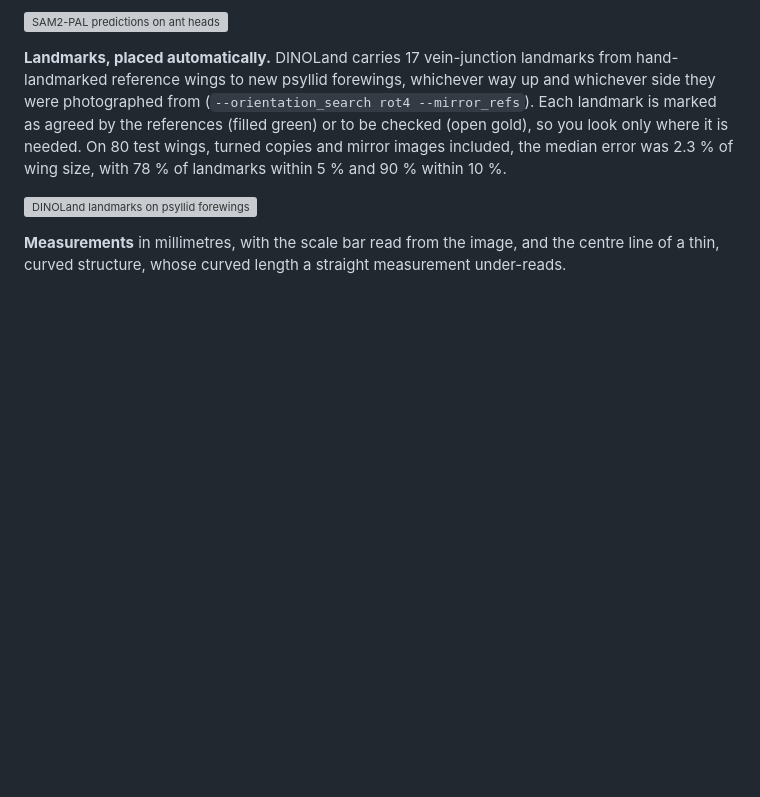
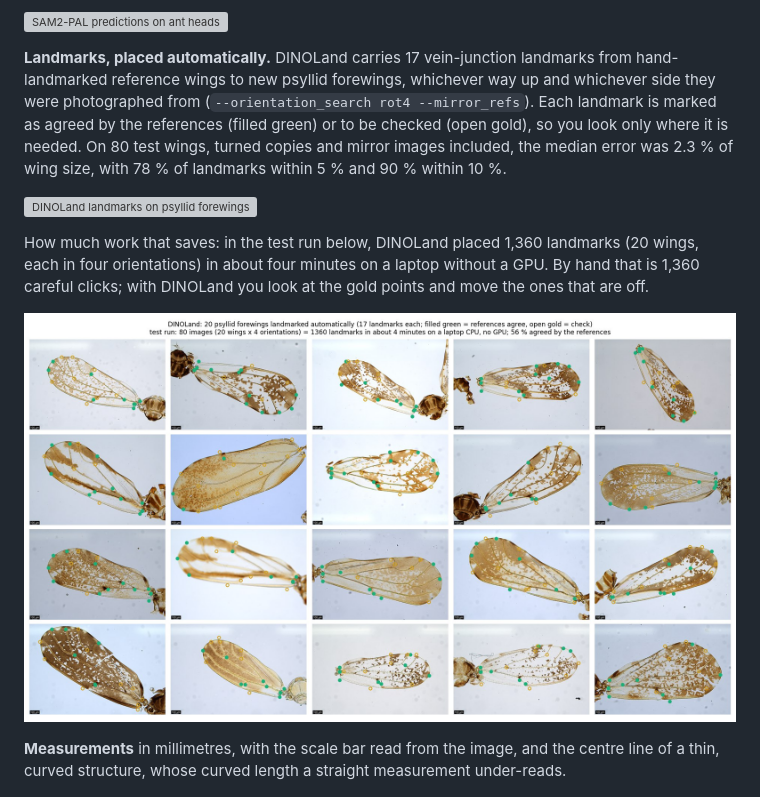
Before and after one commit to alexrvandam/Descriptron, a Markdown page: README.md, the part around one of its changes. Rendered like a GitHub page; pictures changed too: docs/tutorial/showcase_dinoland_wall.jpg (added); blank space fills up the shorter version; grey boxes are pictures that could not be loaded.

```diff
--- a/README.md
+++ b/README.md
@@ -184,6 +184,12 @@ images included, the median error was 2.3 % of wing size, with 78 % of landmarks
 
 ![DINOLand landmarks on psyllid forewings](docs/tutorial/showcase_dinoland.jpg)
 
+How much work that saves: in the test run below, DINOLand placed 1,360 landmarks (20 wings, each in four
+orientations) in about four minutes on a laptop without a GPU. By hand that is 1,360 careful clicks; with
+DINOLand you look at the gold points and move the ones that are off.
+
+![DINOLand on 20 psyllid forewings](docs/tutorial/showcase_dinoland_wall.jpg)
+
 **Measurements** in millimetres, with the scale bar read from the image, and the centre line of a thin,
 curved structure, whose curved length a straight measurement under-reads.
 
```
Also changed, not shown: other parts of README.md (+10 -2 lines), docs/DOCKER_RECIPE.md (+9 -9 lines), docs/SHARED_VM_RECIPE.md (+6 -6 lines), docs/tutorial/showcase_stats.jpg (added), 8 other files.
